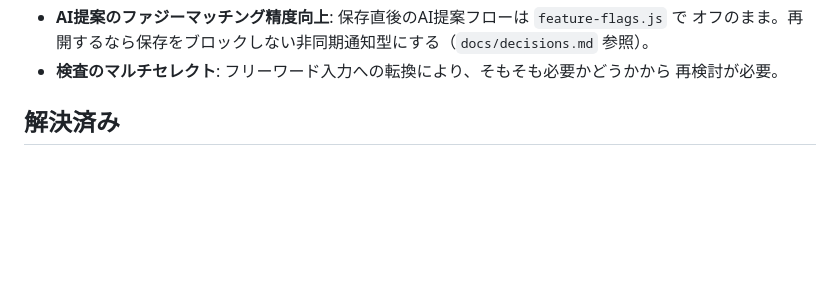
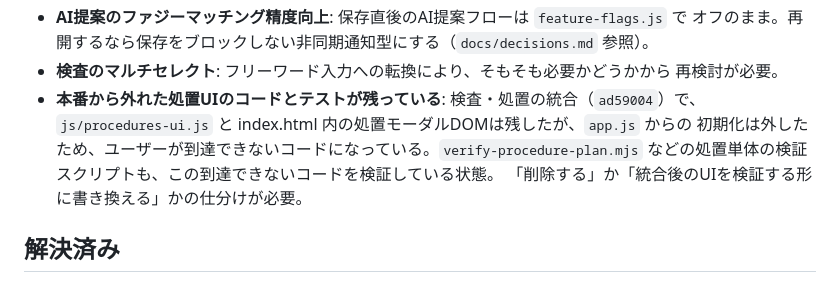
Before and after one commit to silmotoki-tech/nyuta-karte-log, a Markdown page: docs/bugs.md, the part around the change. Rendered like a GitHub page; blank space fills up the shorter version.

Commit message:
未対応リストに、本番から外れた処置UIと単体検証の仕分け課題を残す。
Co-authored-by: Cursor <cursoragent@cursor.com>

```diff
--- a/docs/bugs.md
+++ b/docs/bugs.md
@@ -25,6 +25,11 @@
   オフのまま。再開するなら保存をブロックしない非同期通知型にする（`docs/decisions.md` 参照）。
 - **検査のマルチセレクト**: フリーワード入力への転換により、そもそも必要かどうかから
   再検討が必要。
+- **本番から外れた処置UIのコードとテストが残っている**: 検査・処置の統合（`ad59004`）で、
+  `js/procedures-ui.js` と index.html 内の処置モーダルDOMは残したが、`app.js` からの
+  初期化は外したため、ユーザーが到達できないコードになっている。`verify-procedure-plan.mjs`
+  などの処置単体の検証スクリプトも、この到達できないコードを検証している状態。
+  「削除する」か「統合後のUIを検証する形に書き換える」かの仕分けが必要。
 
 ## 解決済み
 
```
